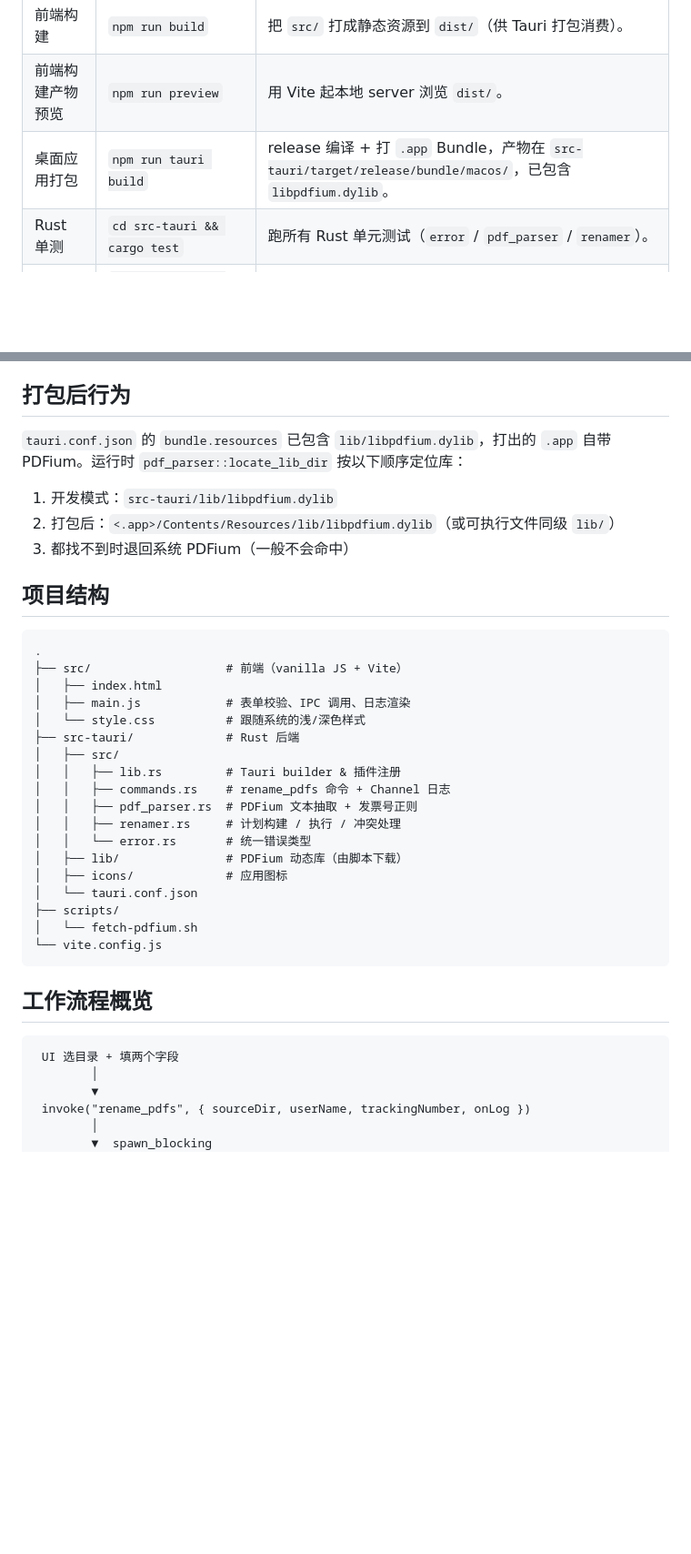
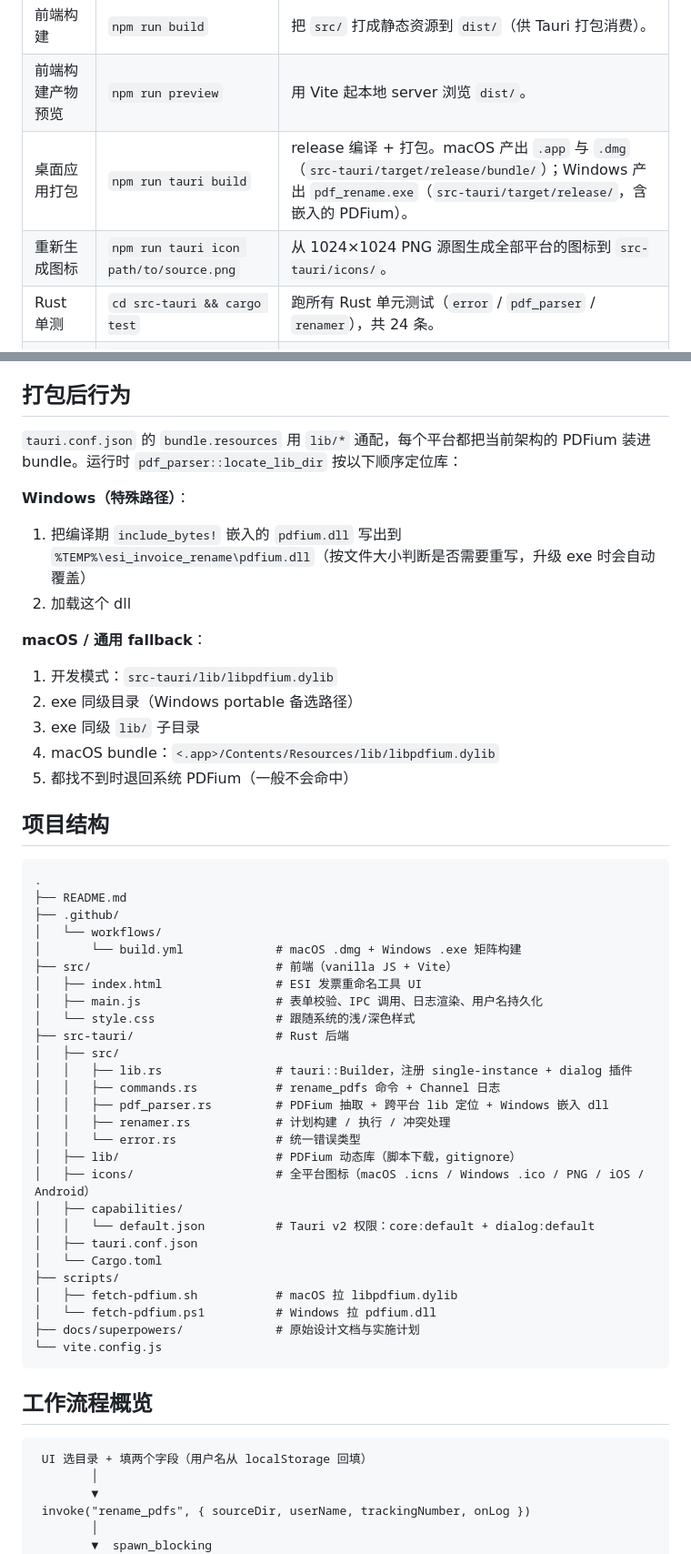
Before and after one commit to xpwsgg/invoice_rename, a Markdown page: README.md, 2 parts joined by grey strips. Shown at 91% size. Rendered like a GitHub page; blank space fills up the shorter version.

Commit message:
docs: sync README to v0.1.0 (rebrand, windows portable, dmg, single-instance, ci/release)

````diff
--- a/README.md
+++ b/README.md
@@ -61,8 +81,9 @@ npm install
 | 仅前端 | `npm run dev` | 纯 Vite，无 Tauri IPC，调样式/排版用，`invoke()` 会报错。 |
 | 前端构建 | `npm run build` | 把 `src/` 打成静态资源到 `dist/`（供 Tauri 打包消费）。 |
 | 前端构建产物预览 | `npm run preview` | 用 Vite 起本地 server 浏览 `dist/`。 |
-| 桌面应用打包 | `npm run tauri build` | release 编译 + 打 `.app` Bundle，产物在 `src-tauri/target/release/bundle/macos/`，已包含 `libpdfium.dylib`。 |
-| Rust 单测 | `cd src-tauri && cargo test` | 跑所有 Rust 单元测试（`error` / `pdf_parser` / `renamer`）。 |
+| 桌面应用打包 | `npm run tauri build` | release 编译 + 打包。macOS 产出 `.app` 与 `.dmg`（`src-tauri/target/release/bundle/`）；Windows 产出 `pdf_rename.exe`（`src-tauri/target/release/`，含嵌入的 PDFium）。 |
+| 重新生成图标 | `npm run tauri icon path/to/source.png` | 从 1024×1024 PNG 源图生成全部平台的图标到 `src-tauri/icons/`。 |
+| Rust 单测 | `cd src-tauri && cargo test` | 跑所有 Rust 单元测试（`error` / `pdf_parser` / `renamer`），共 24 条。 |
 | 单模块测试 | `cd src-tauri && cargo test renamer::tests` | 按模块过滤。 |
 | 快速类型检查 | `cd src-tauri && cargo check` | 不产出二进制，验证类型与编译。 |
 | 静态分析 | `cd src-tauri && cargo clippy -- -D warnings` | lint，零告警。 |
@@ -72,39 +93,57 @@ npm install
 
 ## 打包后行为
 
-`tauri.conf.json` 的 `bundle.resources` 已包含 `lib/libpdfium.dylib`，打出的 `.app` 自带 PDFium。运行时 `pdf_parser::locate_lib_dir` 按以下顺序定位库：
+`tauri.conf.json` 的 `bundle.resources` 用 `lib/*` 通配，每个平台都把当前架构的 PDFium 装进 bundle。运行时 `pdf_parser::locate_lib_dir` 按以下顺序定位库：
+
+**Windows（特殊路径）**：
+
+1. 把编译期 `include_bytes!` 嵌入的 `pdfium.dll` 写出到 `%TEMP%\esi_invoice_rename\pdfium.dll`（按文件大小判断是否需要重写，升级 exe 时会自动覆盖）
+2. 加载这个 dll
+
+**macOS / 通用 fallback**：
 
 1. 开发模式：`src-tauri/lib/libpdfium.dylib`
-2. 打包后：`<.app>/Contents/Resources/lib/libpdfium.dylib`（或可执行文件同级 `lib/`）
-3. 都找不到时退回系统 PDFium（一般不会命中）
+2. exe 同级目录（Windows portable 备选路径）
+3. exe 同级 `lib/` 子目录
+4. macOS bundle：`<.app>/Contents/Resources/lib/libpdfium.dylib`
+5. 都找不到时退回系统 PDFium（一般不会命中）
 
 ## 项目结构
 
 ```
 .
-├── src/                   # 前端（vanilla JS + Vite）
-│   ├── index.html
-│   ├── main.js            # 表单校验、IPC 调用、日志渲染
-│   └── style.css          # 跟随系统的浅/深色样式
-├── src-tauri/             # Rust 后端
+├── README.md
+├── .github/
+│   └── workflows/
+│       └── build.yml             # macOS .dmg + Windows .exe 矩阵构建
+├── src/                          # 前端（vanilla JS + Vite）
+│   ├── index.html                # ESI 发票重命名工具 UI
+│   ├── main.js                   # 表单校验、IPC 调用、日志渲染、用户名持久化
+│   └── style.css                 # 跟随系统的浅/深色样式
+├── src-tauri/                    # Rust 后端
 │   ├── src/
-│   │   ├── lib.rs         # Tauri builder & 插件注册
-│   │   ├── commands.rs    # rename_pdfs 命令 + Channel 日志
-│   │   ├── pdf_parser.rs  # PDFium 文本抽取 + 发票号正则
-│   │   ├── renamer.rs     # 计划构建 / 执行 / 冲突处理
-│   │   └── error.rs       # 统一错误类型
-│   ├── lib/               # PDFium 动态库（由脚本下载）
-│   ├── icons/             # 应用图标
-│   └── tauri.conf.json
+│   │   ├── lib.rs                # tauri::Builder，注册 single-instance + dialog 插件
+│   │   ├── commands.rs           # rename_pdfs 命令 + Channel 日志
+│   │   ├── pdf_parser.rs         # PDFium 抽取 + 跨平台 lib 定位 + Windows 嵌入 dll
+│   │   ├── renamer.rs            # 计划构建 / 执行 / 冲突处理
+│   │   └── error.rs              # 统一错误类型
+│   ├── lib/                      # PDFium 动态库（脚本下载，gitignore）
+│   ├── icons/                    # 全平台图标（macOS .icns / Windows .ico / PNG / iOS / Android）
+│   ├── capabilities/
+│   │   └── default.json          # Tauri v2 权限：core:default + dialog:default
+│   ├── tauri.conf.json
+│   └── Cargo.toml
 ├── scripts/
-│   └── fetch-pdfium.sh
+│   ├── fetch-pdfium.sh           # macOS 拉 libpdfium.dylib
+│   └── fetch-pdfium.ps1          # Windows 拉 pdfium.dll
+├── docs/superpowers/             # 原始设计文档与实施计划
 └── vite.config.js
 ```
 
 ## 工作流程概览
 
 ```
- UI 选目录 + 填两个字段
+ UI 选目录 + 填两个字段（用户名从 localStorage 回填）
         │
         ▼
  invoke("rename_pdfs", { sourceDir, userName, trackingNumber, onLog })
````
Also changed, not shown: other parts of README.md (+73 -9 lines).
